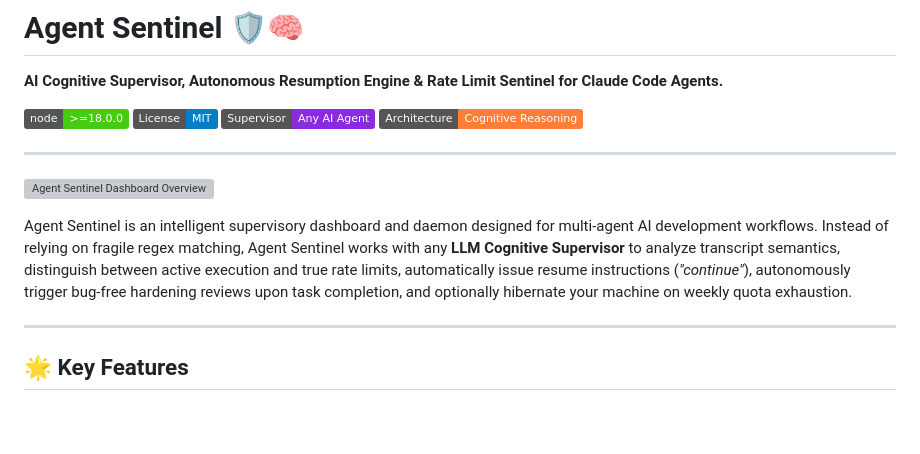
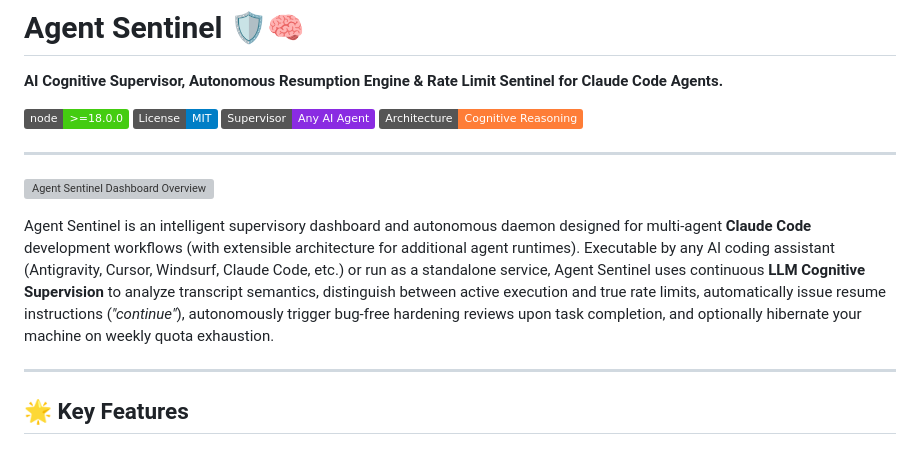
Before and after one commit to mayerwin/Agent-Sentinel, a Markdown page: README.md, the part around the change. Rendered like a GitHub page; badges without logos; blank space fills up the shorter version; grey boxes are pictures that could not be loaded.

Commit message:
docs: clarify Claude Code target scope and establish server shutdown exit policy

```diff
--- a/README.md
+++ b/README.md
@@ -11,7 +11,7 @@
 
 ![Agent Sentinel Dashboard Overview](docs/screenshots/dashboard-overview.png)
 
-Agent Sentinel is an intelligent supervisory dashboard and daemon designed for multi-agent AI development workflows. Instead of relying on fragile regex matching, Agent Sentinel works with any **LLM Cognitive Supervisor** to analyze transcript semantics, distinguish between active execution and true rate limits, automatically issue resume instructions (*"continue"*), autonomously trigger bug-free hardening reviews upon task completion, and optionally hibernate your machine on weekly quota exhaustion.
+Agent Sentinel is an intelligent supervisory dashboard and autonomous daemon designed for multi-agent **Claude Code** development workflows (with extensible architecture for additional agent runtimes). Executable by any AI coding assistant (Antigravity, Cursor, Windsurf, Claude Code, etc.) or run as a standalone service, Agent Sentinel uses continuous **LLM Cognitive Supervision** to analyze transcript semantics, distinguish between active execution and true rate limits, automatically issue resume instructions (*"continue"*), autonomously trigger bug-free hardening reviews upon task completion, and optionally hibernate your machine on weekly quota exhaustion.
 
 ---
 
```
Also changed, not shown: AGENTS.md (+6 -0 lines).
